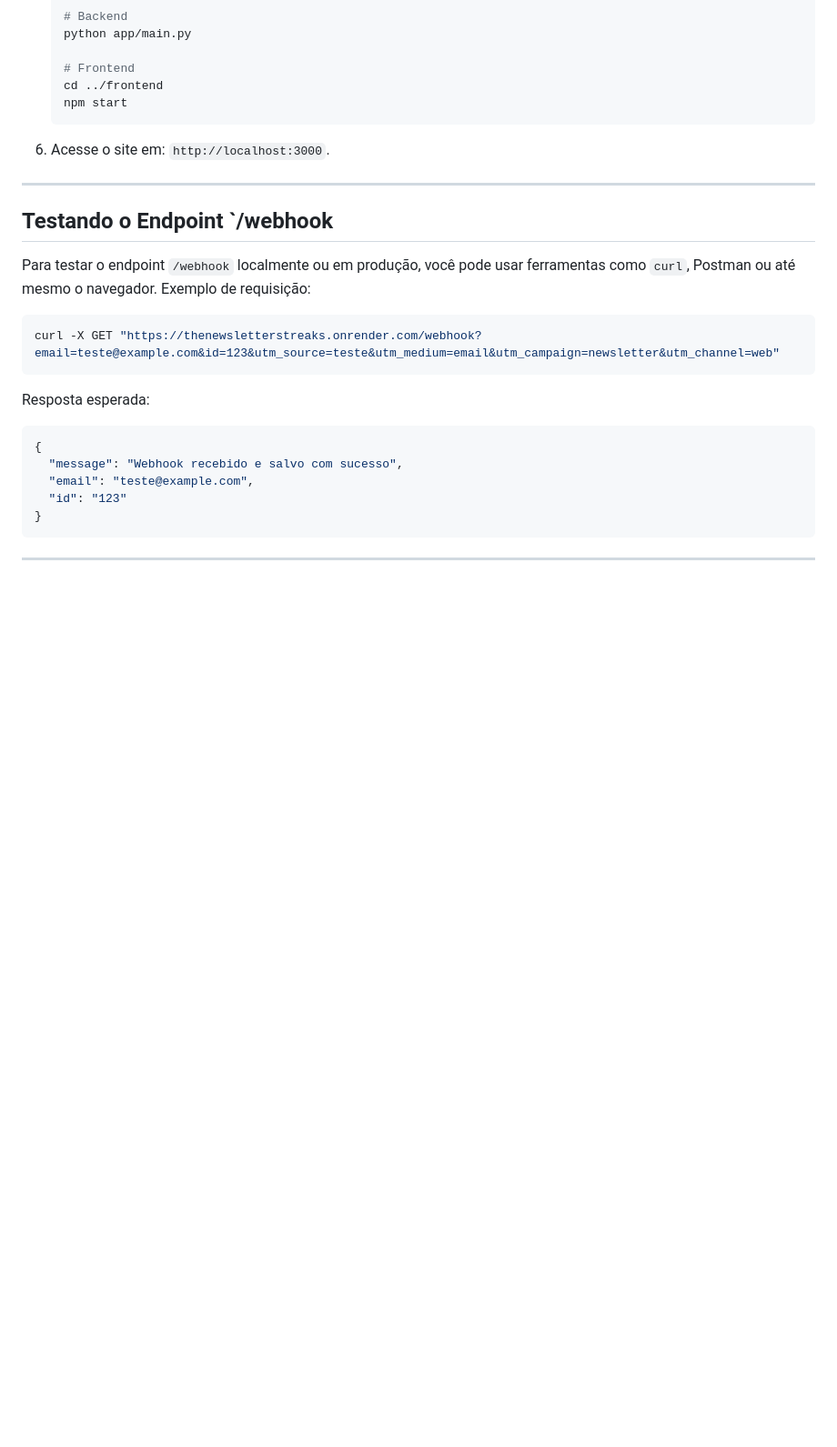
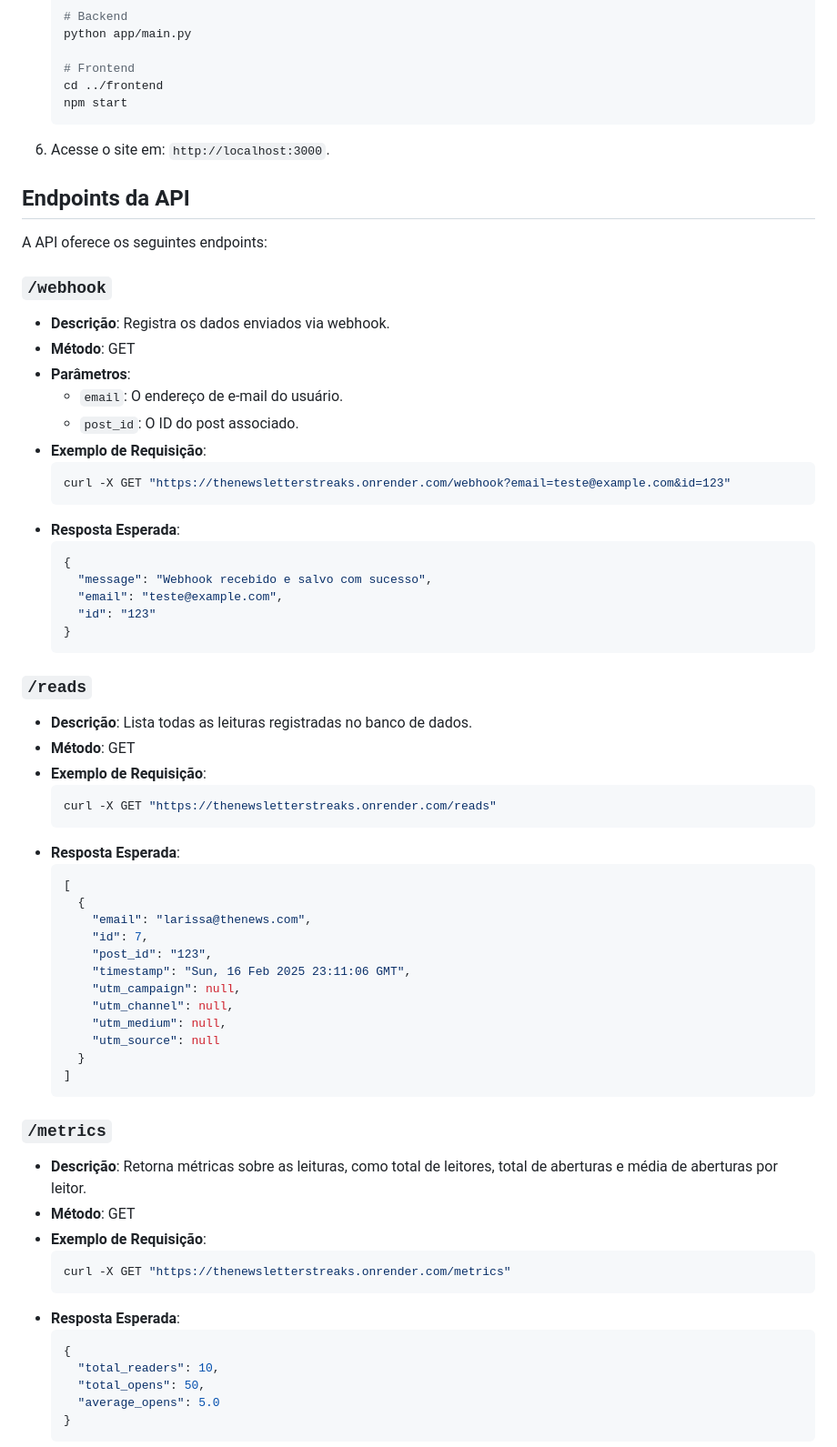
Before and after one commit to mewmewdevart/TheNewsChallenge, a Markdown page: README.md, the part around one of its changes. Shown at 91% size. Rendered like a GitHub page; blank space fills up the shorter version.

Commit message:
docs: Update README.md

````diff
--- a/README.md
+++ b/README.md
@@ -162,23 +157,66 @@ WaffleNewsletterStreaks/
 
 6. Acesse o site em: `http://localhost:3000`.
 
----
 
-## Testando o Endpoint `/webhook
+## Endpoints da API
 
-Para testar o endpoint `/webhook` localmente ou em produção, você pode usar ferramentas como `curl`, Postman ou até mesmo o navegador. Exemplo de requisição:
+A API oferece os seguintes endpoints:
 
-```bash
-curl -X GET "https://thenewsletterstreaks.onrender.com/webhook?email=teste@example.com&id=123&utm_source=teste&utm_medium=email&utm_campaign=newsletter&utm_channel=web"
-```
+### **`/webhook`**
+- **Descrição**: Registra os dados enviados via webhook.
+- **Método**: GET
+- **Parâmetros**:
+  - `email`: O endereço de e-mail do usuário.
+  - `post_id`: O ID do post associado.
+- **Exemplo de Requisição**:
+  ```bash
+  curl -X GET "https://thenewsletterstreaks.onrender.com/webhook?email=teste@example.com&id=123"
+  ```
+- **Resposta Esperada**:
+  ```json
+  {
+    "message": "Webhook recebido e salvo com sucesso",
+    "email": "teste@example.com",
+    "id": "123"
+  }
+  ```
 
-Resposta esperada:
-```json
-{
-  "message": "Webhook recebido e salvo com sucesso",
-  "email": "teste@example.com",
-  "id": "123"
-}
-```
+### **`/reads`**
+- **Descrição**: Lista todas as leituras registradas no banco de dados.
+- **Método**: GET
+- **Exemplo de Requisição**:
+  ```bash
+  curl -X GET "https://thenewsletterstreaks.onrender.com/reads"
+  ```
+- **Resposta Esperada**:
+  ```json
+  [
+    {
+      "email": "larissa@thenews.com",
+      "id": 7,
+      "post_id": "123",
+      "timestamp": "Sun, 16 Feb 2025 23:11:06 GMT",
+      "utm_campaign": null,
+      "utm_channel": null,
+      "utm_medium": null,
+      "utm_source": null
+    }
+  ]
+  ```
 
----
+### **`/metrics`**
+- **Descrição**: Retorna métricas sobre as leituras, como total de leitores, total de aberturas e média de aberturas por leitor.
+- **Método**: GET
+- **Exemplo de Requisição**:
+  ```bash
+  curl -X GET "https://thenewsletterstreaks.onrender.com/metrics"
+  ```
+- **Resposta Esperada**:
+  ```json
+  {
+    "total_readers": 10,
+    "total_opens": 50,
+    "average_opens": 5.0
+  }
+  ```
+
````
Also changed, not shown: other parts of README.md (+86 -16 lines).
